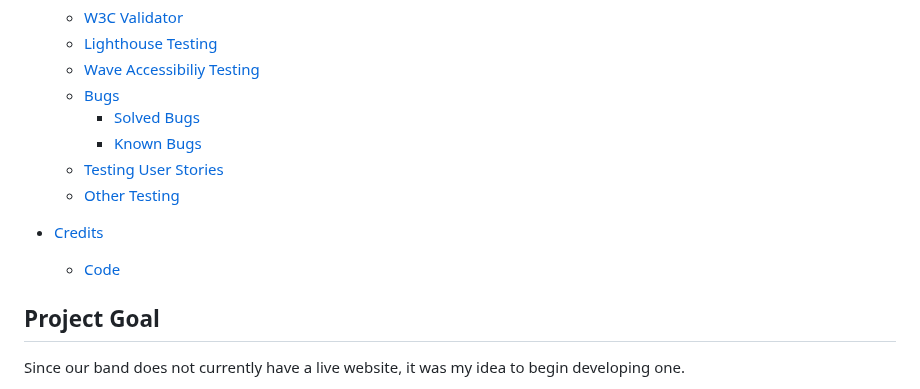
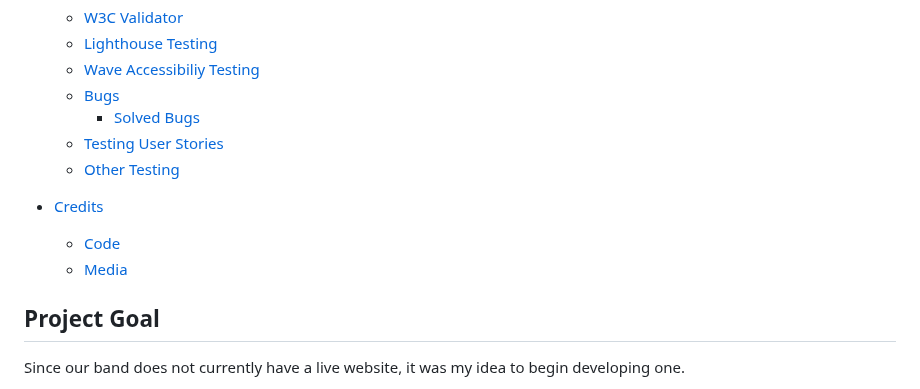
Before and after one commit to DanArthur99/Milestone-Project-1.Panic-Switch-Website, a Markdown page: README.md, the part around one of its changes. Drawn GitHub-style.

Commit message:
README: contents section edit

```diff
--- a/README.md
+++ b/README.md
@@ -40,12 +40,12 @@ Consisting of five members, our style is a mixture of modern heavy metal along w
   * [Wave Accessibiliy Testing](#Wave-Accessibility-TSesting)
   * [Bugs](#Bugs)
     * [Solved Bugs](#Solved-Bugs)
-    * [Known Bugs](#Known-Bugs)
   * [Testing User Stories](#Testing-User-Stories)
   * [Other Testing](#Other-Testing)
 
 * [Credits](#Credits)
   * [Code](#Code)
+  * [Media](#Media)
 
 ## Project Goal
 
```
Also changed, not shown: other parts of README.md (+2 -2 lines).
